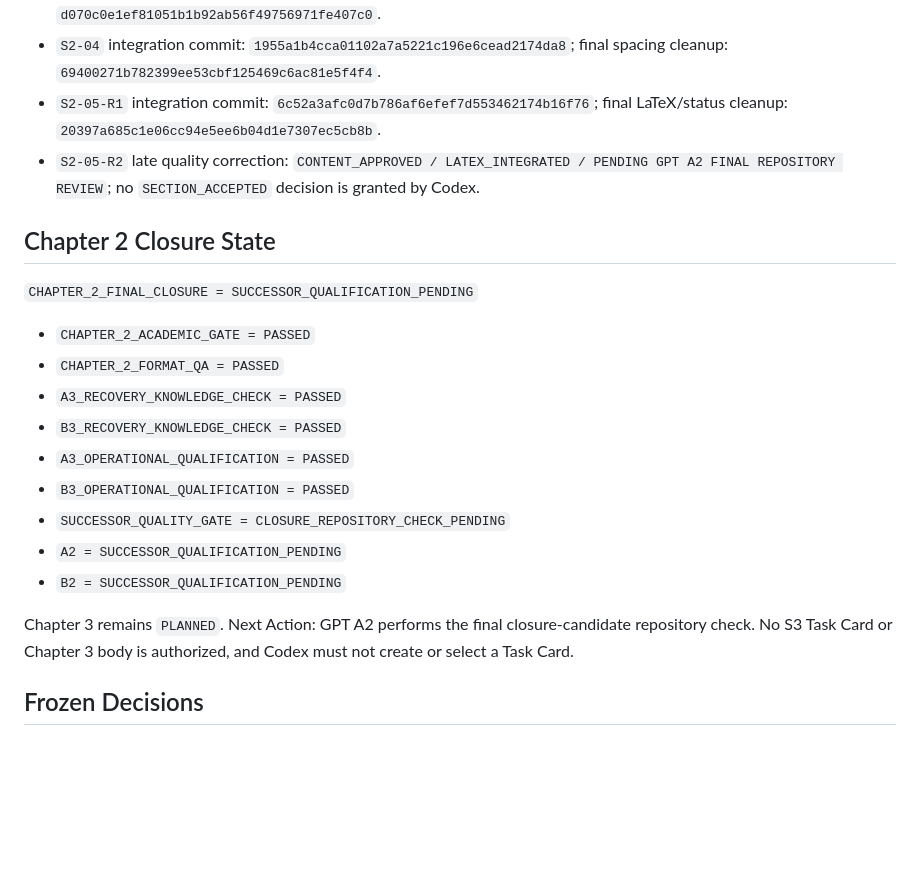
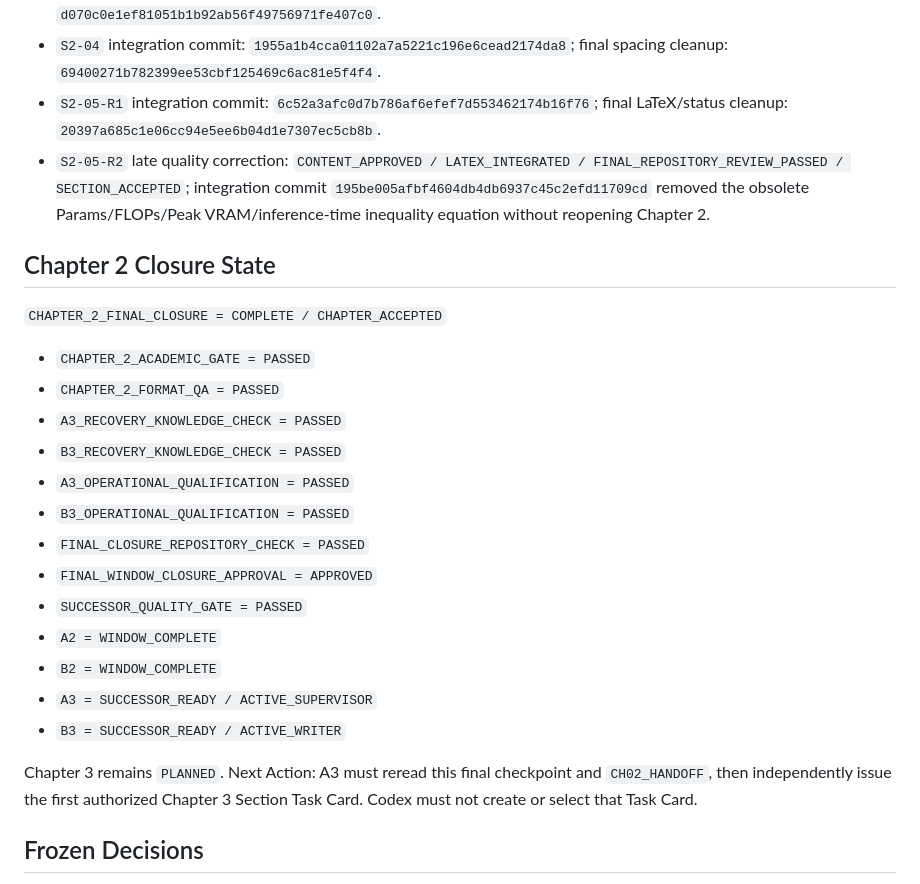
Before and after one commit to Wu-up/graduate-paper, a Markdown page: docs/SUPERVISOR_CHECKPOINT.md, the part around the change. Rendered like a GitHub page; blank space fills up the shorter version.

```diff
--- a/docs/SUPERVISOR_CHECKPOINT.md
+++ b/docs/SUPERVISOR_CHECKPOINT.md
@@ -27,11 +27,11 @@ Chapter 2 — 三维医学图像分割相关理论与关键技术
 - `S2-03` accepted commit: `320d276b4b946a32a029e21b978871939932d556`; final spacing cleanup: `d070c0e1ef81051b1b92ab56f49756971fe407c0`.
 - `S2-04` integration commit: `1955a1b4cca01102a7a5221c196e6cead2174da8`; final spacing cleanup: `69400271b782399ee53cbf125469c6ac81e5f4f4`.
 - `S2-05-R1` integration commit: `6c52a3afc0d7b786af6efef7d553462174b16f76`; final LaTeX/status cleanup: `20397a685c1e06cc94e5ee6b04d1e7307ec5cb8b`.
-- `S2-05-R2` late quality correction: `CONTENT_APPROVED / LATEX_INTEGRATED / PENDING GPT A2 FINAL REPOSITORY REVIEW`; no `SECTION_ACCEPTED` decision is granted by Codex.
+- `S2-05-R2` late quality correction: `CONTENT_APPROVED / LATEX_INTEGRATED / FINAL_REPOSITORY_REVIEW_PASSED / SECTION_ACCEPTED`; integration commit `195be005afbf4604db4db6937c45c2efd11709cd` removed the obsolete Params/FLOPs/Peak VRAM/inference-time inequality equation without reopening Chapter 2.
 
 ## Chapter 2 Closure State
 
-`CHAPTER_2_FINAL_CLOSURE = SUCCESSOR_QUALIFICATION_PENDING`
+`CHAPTER_2_FINAL_CLOSURE = COMPLETE / CHAPTER_ACCEPTED`
 
 - `CHAPTER_2_ACADEMIC_GATE = PASSED`
 - `CHAPTER_2_FORMAT_QA = PASSED`
@@ -39,13 +39,17 @@ Chapter 2 — 三维医学图像分割相关理论与关键技术
 - `B3_RECOVERY_KNOWLEDGE_CHECK = PASSED`
 - `A3_OPERATIONAL_QUALIFICATION = PASSED`
 - `B3_OPERATIONAL_QUALIFICATION = PASSED`
-- `SUCCESSOR_QUALITY_GATE = CLOSURE_REPOSITORY_CHECK_PENDING`
-- `A2 = SUCCESSOR_QUALIFICATION_PENDING`
-- `B2 = SUCCESSOR_QUALIFICATION_PENDING`
+- `FINAL_CLOSURE_REPOSITORY_CHECK = PASSED`
+- `FINAL_WINDOW_CLOSURE_APPROVAL = APPROVED`
+- `SUCCESSOR_QUALITY_GATE = PASSED`
+- `A2 = WINDOW_COMPLETE`
+- `B2 = WINDOW_COMPLETE`
+- `A3 = SUCCESSOR_READY / ACTIVE_SUPERVISOR`
+- `B3 = SUCCESSOR_READY / ACTIVE_WRITER`
 
-Chapter 3 remains `PLANNED`. Next Action: GPT A2 performs the final
-closure-candidate repository check. No S3 Task Card or Chapter 3 body is
-authorized, and Codex must not create or select a Task Card.
+Chapter 3 remains `PLANNED`. Next Action: A3 must reread this final checkpoint
+and `CH02_HANDOFF`, then independently issue the first authorized Chapter 3
+Section Task Card. Codex must not create or select that Task Card.
 
 ## Frozen Decisions
 
```
Also changed, not shown: docs/CHAPTER_STATUS.md (+3 -2 lines), docs/chapter_handoffs/CH02_HANDOFF.md (+13 -8 lines).
